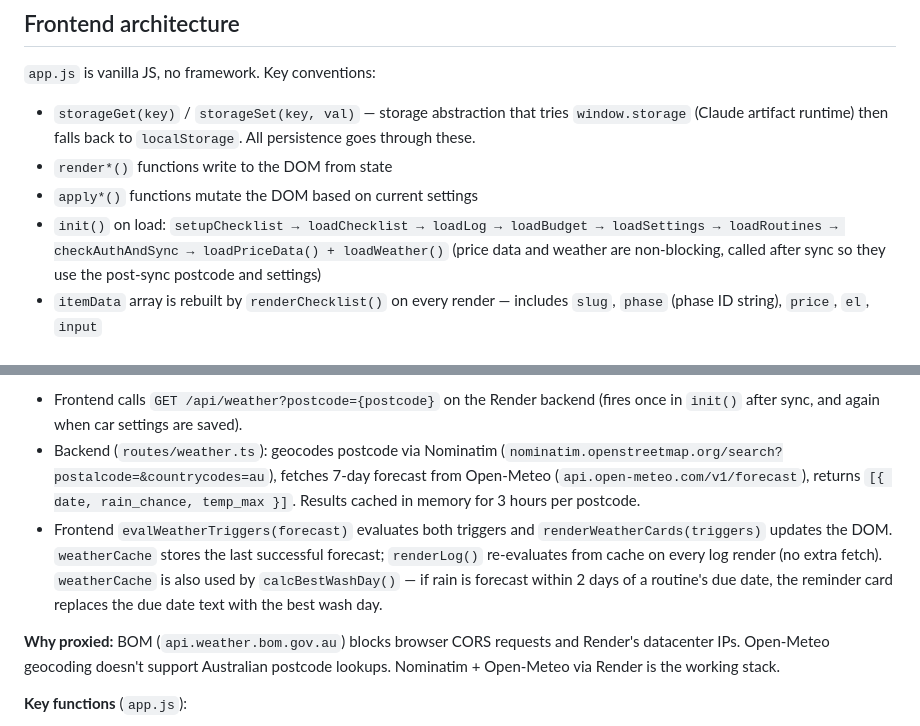
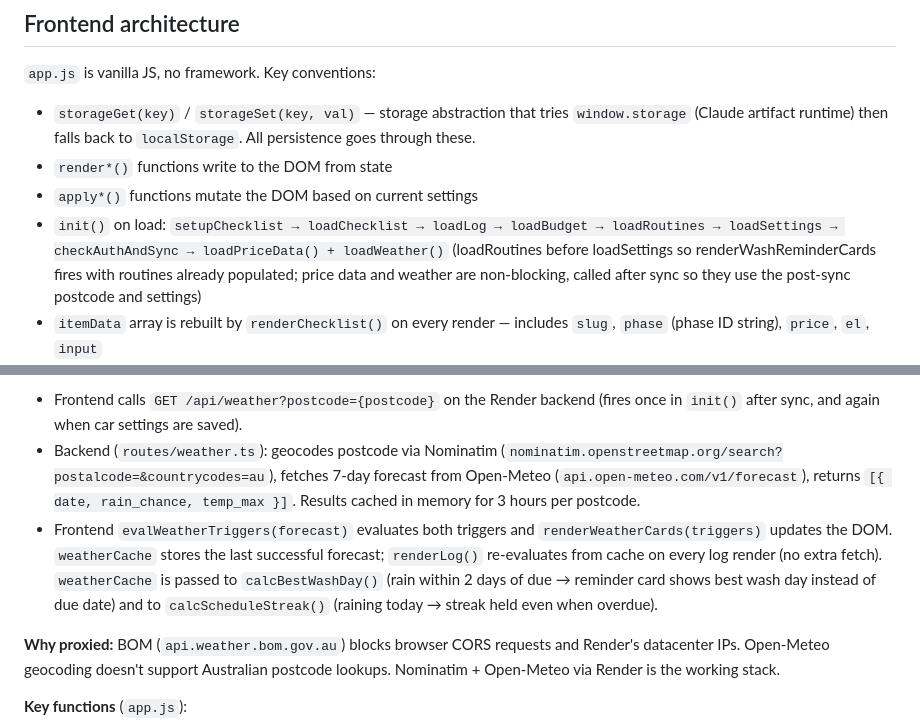
Before and after one commit to osann/corolla-zr-maintenance-app, a Markdown page: CLAUDE.md, 2 parts joined by grey strips. GitHub-like rendering.

```diff
--- a/CLAUDE.md
+++ b/CLAUDE.md
@@ -141,7 +141,7 @@ Scraper order for GitHub Actions hosted runner: Supercheap → Repco (Repco is s
 - `storageGet(key)` / `storageSet(key, val)` — storage abstraction that tries `window.storage` (Claude artifact runtime) then falls back to `localStorage`. All persistence goes through these.
 - `render*()` functions write to the DOM from state
 - `apply*()` functions mutate the DOM based on current settings
-- `init()` on load: `setupChecklist → loadChecklist → loadLog → loadBudget → loadSettings → loadRoutines → checkAuthAndSync → loadPriceData() + loadWeather()` (price data and weather are non-blocking, called after sync so they use the post-sync postcode and settings)
+- `init()` on load: `setupChecklist → loadChecklist → loadLog → loadBudget → loadRoutines → loadSettings → checkAuthAndSync → loadPriceData() + loadWeather()` (loadRoutines before loadSettings so renderWashReminderCards fires with routines already populated; price data and weather are non-blocking, called after sync so they use the post-sync postcode and settings)
 - `itemData` array is rebuilt by `renderChecklist()` on every render — includes `slug`, `phase` (phase ID string), `price`, `el`, `input`
 - `loadPriceData()` fetches `GET /api/products`, calls `applyLivePrices()` which updates `.item-price` text, adds 🔥 for on-sale items, updates `item.price` in memory, then calls `recompute()` so spend totals reflect live prices. Fails silently if backend is unreachable. Timeout is 40s (Render free tier cold start is ~30s).
 - `loadPriceHistories()` is called from `loadPriceData()` after prices are applied. It fetches `GET /api/products/prices` (bulk, 90-day window) in a single call, populates `priceHistories` keyed by product ID, then calls `renderPriceList()` (spend tab) and `renderPricesTab()` (prices tab). The old per-product `GET /api/products/:id/prices` endpoint is kept but no longer called by the frontend.
@@ -290,7 +294,7 @@ Weather-aware hints appear in the **log tab** below the streak bar when a postco
 **Data flow:**
 - Frontend calls `GET /api/weather?postcode={postcode}` on the Render backend (fires once in `init()` after sync, and again when car settings are saved).
 - Backend (`routes/weather.ts`): geocodes postcode via Nominatim (`nominatim.openstreetmap.org/search?postalcode=&countrycodes=au`), fetches 7-day forecast from Open-Meteo (`api.open-meteo.com/v1/forecast`), returns `[{ date, rain_chance, temp_max }]`. Results cached in memory for 3 hours per postcode.
-- Frontend `evalWeatherTriggers(forecast)` evaluates both triggers and `renderWeatherCards(triggers)` updates the DOM. `weatherCache` stores the last successful forecast; `renderLog()` re-evaluates from cache on every log render (no extra fetch). `weatherCache` is also used by `calcBestWashDay()` — if rain is forecast within 2 days of a routine's due date, the reminder card replaces the due date text with the best wash day.
+- Frontend `evalWeatherTriggers(forecast)` evaluates both triggers and `renderWeatherCards(triggers)` updates the DOM. `weatherCache` stores the last successful forecast; `renderLog()` re-evaluates from cache on every log render (no extra fetch). `weatherCache` is passed to `calcBestWashDay()` (rain within 2 days of due → reminder card shows best wash day instead of due date) and to `calcScheduleStreak()` (raining today → streak held even when overdue).
 
 **Why proxied:** BOM (`api.weather.bom.gov.au`) blocks browser CORS requests and Render's datacenter IPs. Open-Meteo geocoding doesn't support Australian postcode lookups. Nominatim + Open-Meteo via Render is the working stack.
 
```
Also changed, not shown: other parts of CLAUDE.md (+6 -2 lines).
